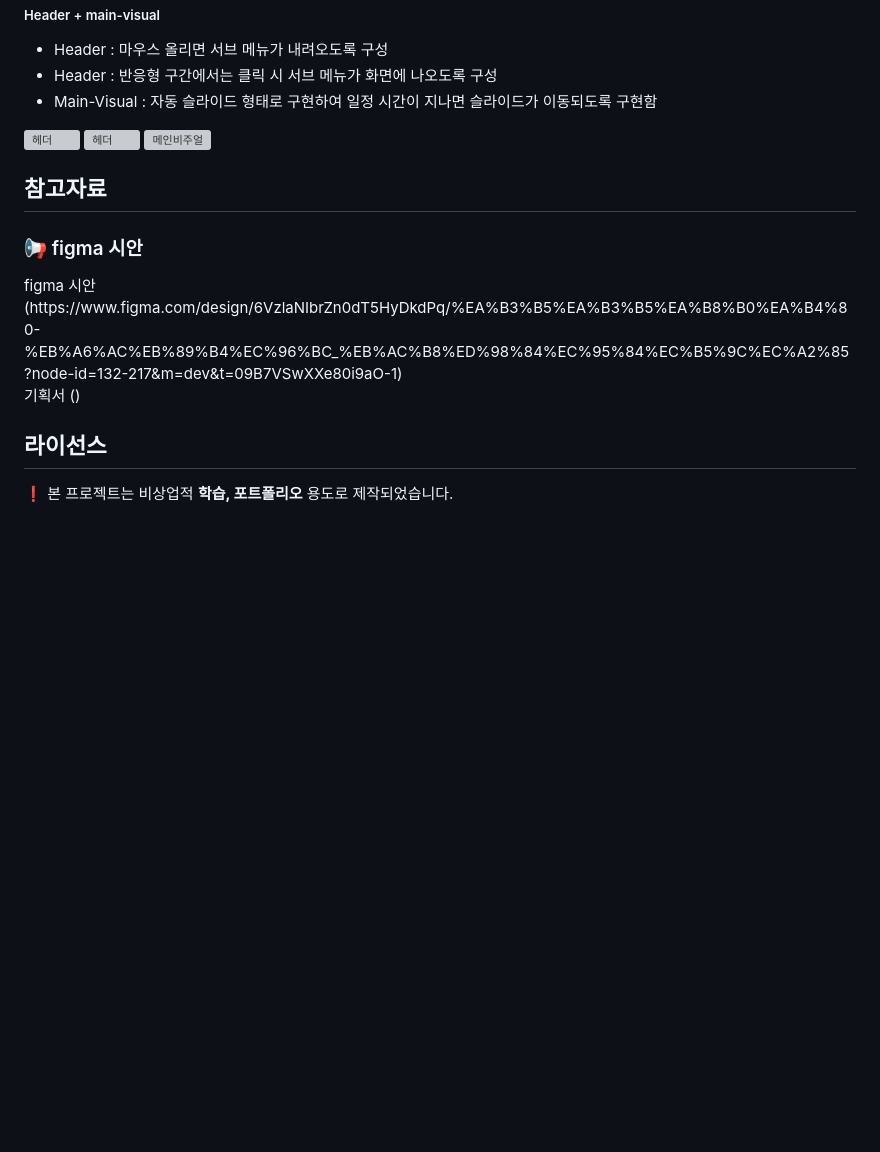
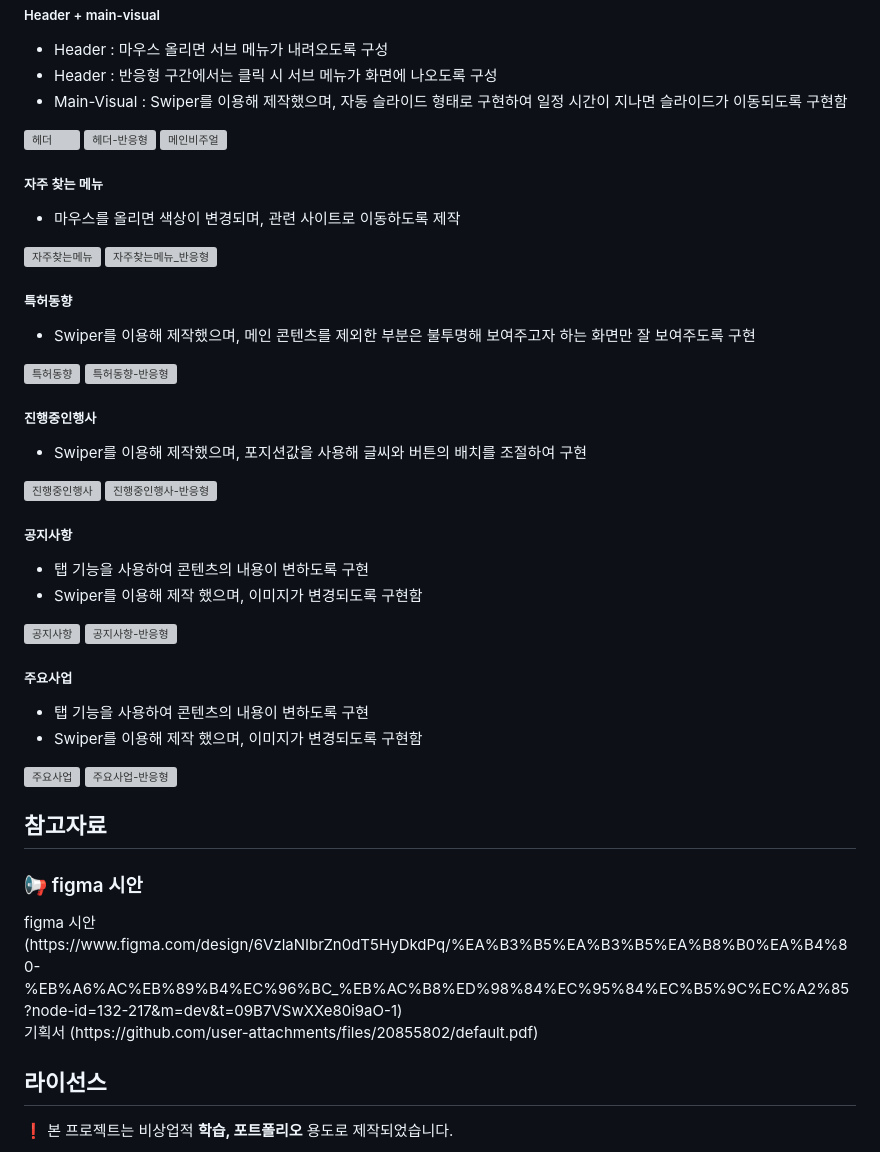
Before and after one commit to ham-49/KIPI_Project, a Markdown page: README.md, the part around the change. Drawn GitHub-style; blank space fills up the shorter version; grey boxes are pictures that could not be loaded.

```diff
--- a/README.md
+++ b/README.md
@@ -72,11 +72,43 @@
             <ul>
                 <li> Header : 마우스 올리면 서브 메뉴가 내려오도록 구성</li>
                 <li> Header : 반응형 구간에서는 클릭 시 서브 메뉴가 화면에 나오도록 구성</li>
-                <li> Main-Visual : 자동 슬라이드 형태로 구현하여 일정 시간이 지나면 슬라이드가 이동되도록 구현함</li>
+                <li> Main-Visual : Swiper를 이용해 제작했으며, 자동 슬라이드 형태로 구현하여 일정 시간이 지나면 슬라이드가 이동되도록 구현함</li>
             </ul>
             <img src="https://github.com/user-attachments/assets/4ce1c1e7-f5e0-4ce0-8a7e-7284f275a255" alt="헤더" width="700">
-            <img src="https://github.com/user-attachments/assets/87aec7d6-2f91-4f4d-ba31-c3f67247a462" alt="헤더" width="700">
+            <img src="https://github.com/user-attachments/assets/87aec7d6-2f91-4f4d-ba31-c3f67247a462" alt="헤더-반응형">
             <img src="https://github.com/user-attachments/assets/df6cbf51-ccff-4b7d-8c27-6283192d2940" alt="메인비주얼" width="700">
+<h5>자주 찾는 메뉴</h5>
+            <ul>
+                <li> 마우스를 올리면 색상이 변경되며, 관련 사이트로 이동하도록 제작</li>
+            </ul>
+            <img src="https://github.com/user-attachments/assets/2eb98ae5-472e-43eb-a43f-7650c4211d22" alt="자주찾는메뉴" width="700">
+            <img src="https://github.com/user-attachments/assets/f086fae9-ebc1-45ee-ad50-b736488de4ac" alt="자주찾는메뉴_반응형">
+<h5>특허동향</h5>
+            <ul>
+                <li> Swiper를 이용해 제작했으며, 메인 콘텐츠를 제외한 부분은 불투명해 보여주고자 하는 화면만 잘 보여주도록 구현</li>
+            </ul>
+            <img src="https://github.com/user-attachments/assets/7a897d3c-e528-42b7-8d4e-88f78b671203" alt="특허동향" width="700">
+            <img src="https://github.com/user-attachments/assets/ba1a005a-153b-420f-a234-7afc25de0e37" alt="특허동향-반응형">
+<h5>진행중인행사</h5>
+            <ul>
+                <li> Swiper를 이용해 제작했으며, 포지션값을 사용해 글씨와 버튼의 배치를 조절하여 구현</li>
+            </ul>
+            <img src="https://github.com/user-attachments/assets/51c662a6-2dfa-4382-9f9d-7aea53335021" alt="진행중인행사" width="700">
+            <img src="https://github.com/user-attachments/assets/fd78fc23-6641-4464-b12b-ea3008d21fdf" alt="진행중인행사-반응형">
+<h5>공지사항</h5>
+            <ul>
+                <li> 탭 기능을 사용하여 콘텐츠의 내용이 변하도록 구현</li>
+                <li> Swiper를 이용해 제작 했으며, 이미지가 변경되도록 구현함</li>
+            </ul>
+            <img src="https://github.com/user-attachments/assets/9d0acf0d-51c8-4e93-bcaa-095a6718fb8e" alt="공지사항" width="700">
+            <img src="https://github.com/user-attachments/assets/2499f1df-ab9d-4415-869c-b2c501317810" alt="공지사항-반응형">
+<h5>주요사업</h5>
+            <ul>
+                <li> 탭 기능을 사용하여 콘텐츠의 내용이 변하도록 구현</li>
+                <li> Swiper를 이용해 제작 했으며, 이미지가 변경되도록 구현함</li>
+            </ul>
+            <img src="https://github.com/user-attachments/assets/41532347-6b10-4570-9185-26f81a77f43b" alt="주요사업" width="700">
+            <img src="https://github.com/user-attachments/assets/0eade5eb-f798-4337-ae2f-40668fd7087c" alt="주요사업-반응형">
         </div>
     <div style="text-align: left;">
     <h2 style="border-bottom: 1px solid #d8dee4; color: #282d33;"> 참고자료 </h2>
@@ -84,7 +116,7 @@
         <div style="text-align: left;">
             <h3 style="color: #282d33;"> 📢 figma 시안 </h3>
             figma 시안 (https://www.figma.com/design/6VzlaNIbrZn0dT5HyDkdPq/%EA%B3%B5%EA%B3%B5%EA%B8%B0%EA%B4%80-%EB%A6%AC%EB%89%B4%EC%96%BC_%EB%AC%B8%ED%98%84%EC%95%84%EC%B5%9C%EC%A2%85?node-id=132-217&m=dev&t=09B7VSwXXe80i9aO-1) <br>
-            기획서 ()
+            기획서 (https://github.com/user-attachments/files/20855802/default.pdf)
         </div>
     </div>
     </div>
```
